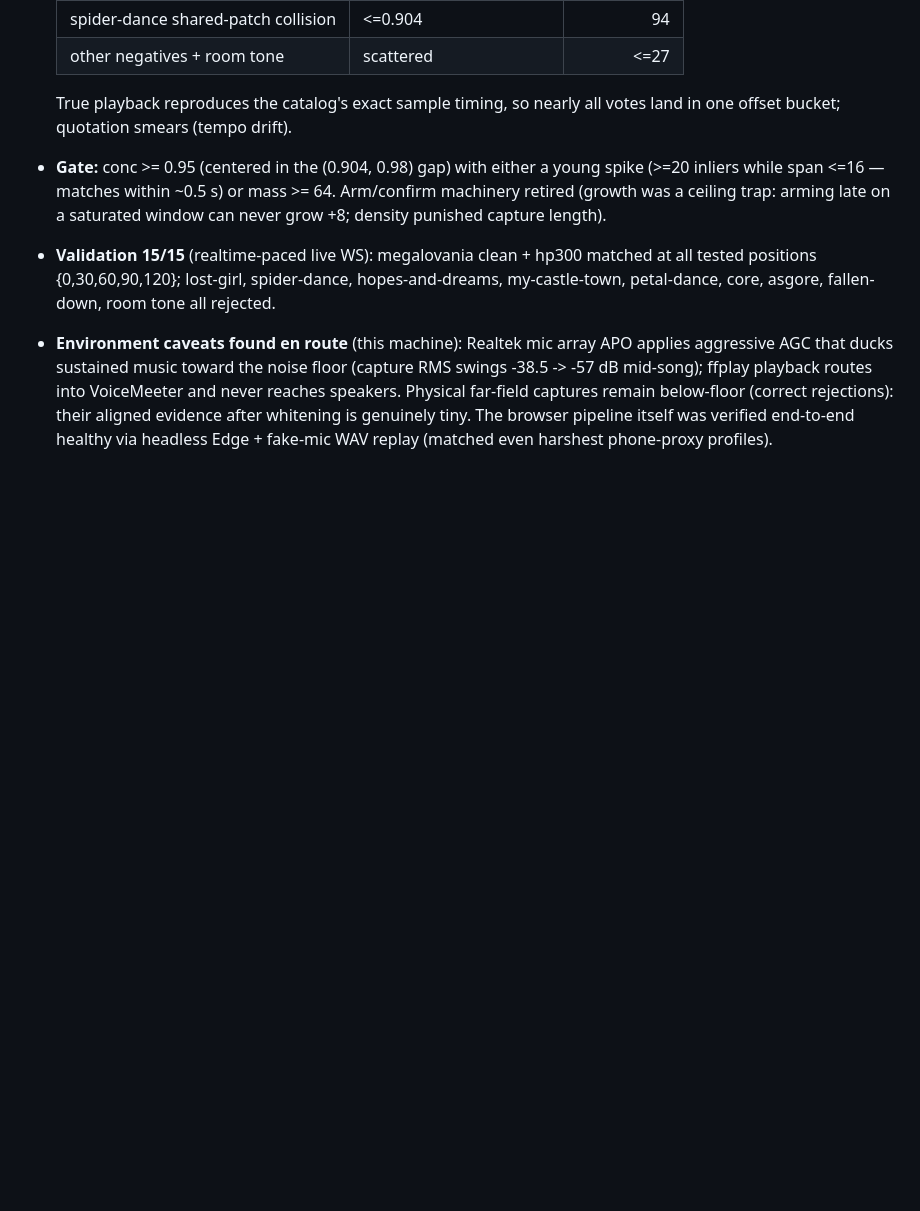
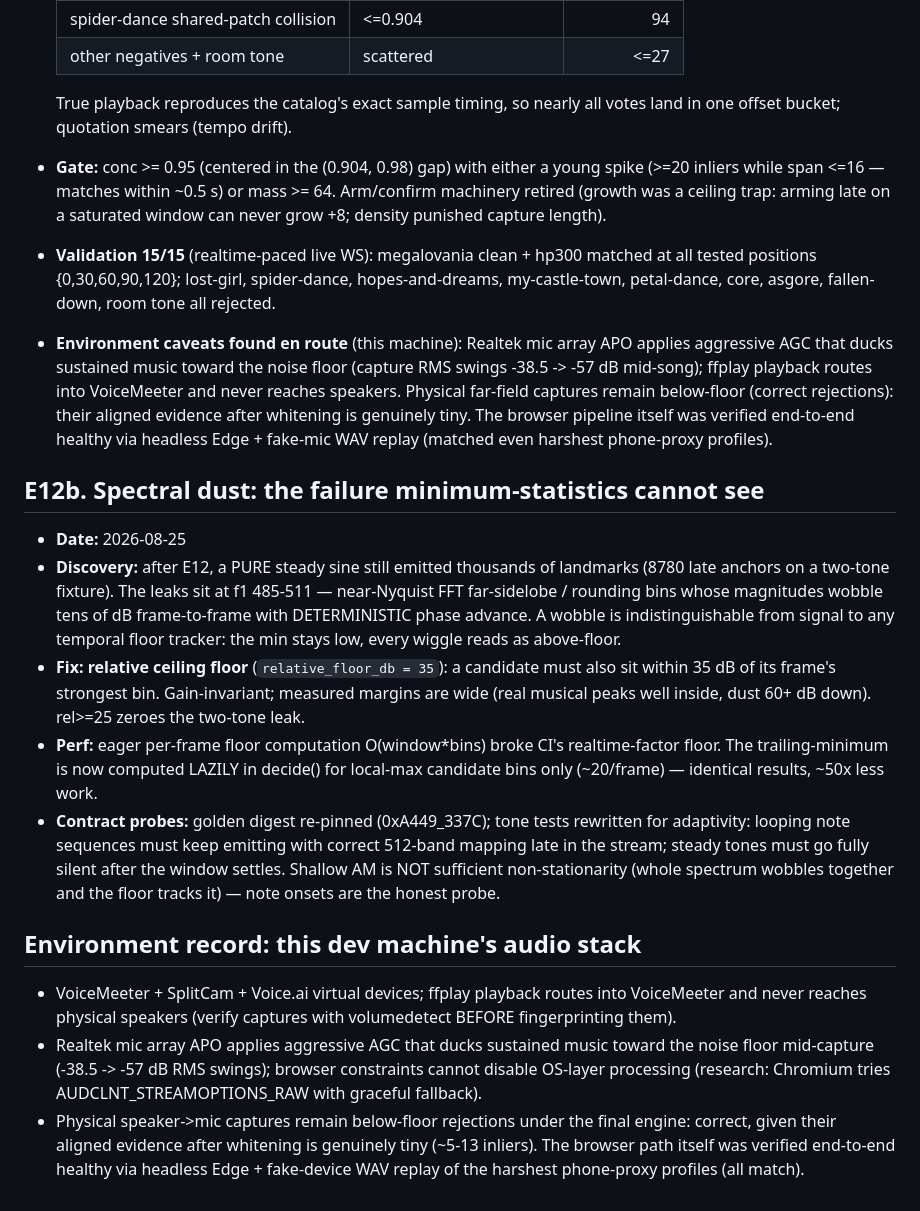
Before and after one commit to Noel-Alex/Sivana, a Markdown page: research/EXPERIMENTS.md, the part around the change. Drawn GitHub-style; blank space fills up the shorter version.

Commit message:
E12b + environment record in EXPERIMENTS.md

```diff
--- a/research/EXPERIMENTS.md
+++ b/research/EXPERIMENTS.md
@@ -464,3 +464,42 @@ speed/pitch/stretch axis
   their aligned evidence after whitening is genuinely tiny. The browser
   pipeline itself was verified end-to-end healthy via headless Edge +
   fake-mic WAV replay (matched even harshest phone-proxy profiles).
+
+## E12b. Spectral dust: the failure minimum-statistics cannot see
+
+- **Date:** 2026-08-25
+- **Discovery:** after E12, a PURE steady sine still emitted thousands of
+  landmarks (8780 late anchors on a two-tone fixture). The leaks sit at
+  f1 485-511 — near-Nyquist FFT far-sidelobe / rounding bins whose
+  magnitudes wobble tens of dB frame-to-frame with DETERMINISTIC phase
+  advance. A wobble is indistinguishable from signal to any temporal
+  floor tracker: the min stays low, every wiggle reads as above-floor.
+- **Fix: relative ceiling floor** (`relative_floor_db = 35`): a candidate
+  must also sit within 35 dB of its frame's strongest bin.
+  Gain-invariant; measured margins are wide (real musical peaks well
+  inside, dust 60+ dB down). rel>=25 zeroes the two-tone leak.
+- **Perf:** eager per-frame floor computation O(window*bins) broke CI's
+  realtime-factor floor. The trailing-minimum is now computed LAZILY in
+  decide() for local-max candidate bins only (~20/frame) — identical
+  results, ~50x less work.
+- **Contract probes:** golden digest re-pinned (0xA449_337C); tone tests
+  rewritten for adaptivity: looping note sequences must keep emitting
+  with correct 512-band mapping late in the stream; steady tones must go
+  fully silent after the window settles. Shallow AM is NOT sufficient
+  non-stationarity (whole spectrum wobbles together and the floor tracks
+  it) — note onsets are the honest probe.
+
+## Environment record: this dev machine's audio stack
+
+- VoiceMeeter + SplitCam + Voice.ai virtual devices; ffplay playback
+  routes into VoiceMeeter and never reaches physical speakers (verify
+  captures with volumedetect BEFORE fingerprinting them).
+- Realtek mic array APO applies aggressive AGC that ducks sustained
+  music toward the noise floor mid-capture (-38.5 -> -57 dB RMS swings);
+  browser constraints cannot disable OS-layer processing (research:
+  Chromium tries AUDCLNT_STREAMOPTIONS_RAW with graceful fallback).
+- Physical speaker->mic captures remain below-floor rejections under the
+  final engine: correct, given their aligned evidence after whitening is
+  genuinely tiny (~5-13 inliers). The browser path itself was verified
+  end-to-end healthy via headless Edge + fake-device WAV replay of the
+  harshest phone-proxy profiles (all match).
```
